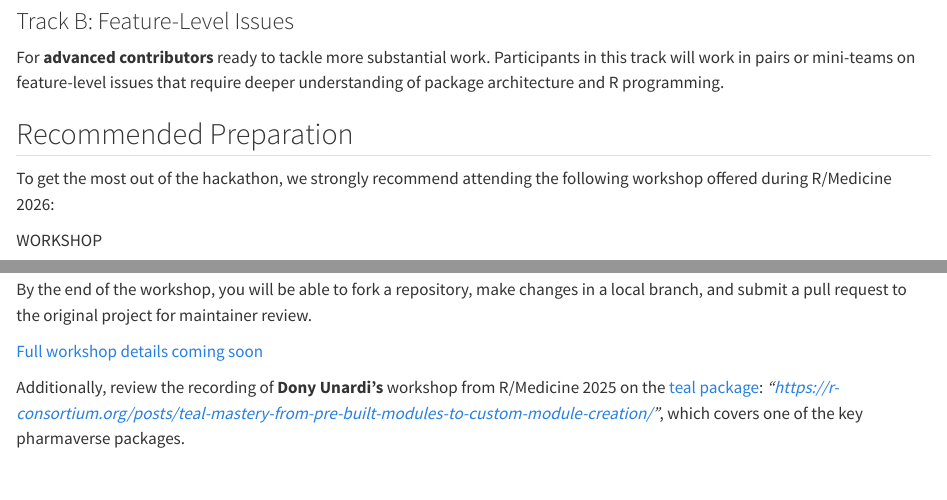
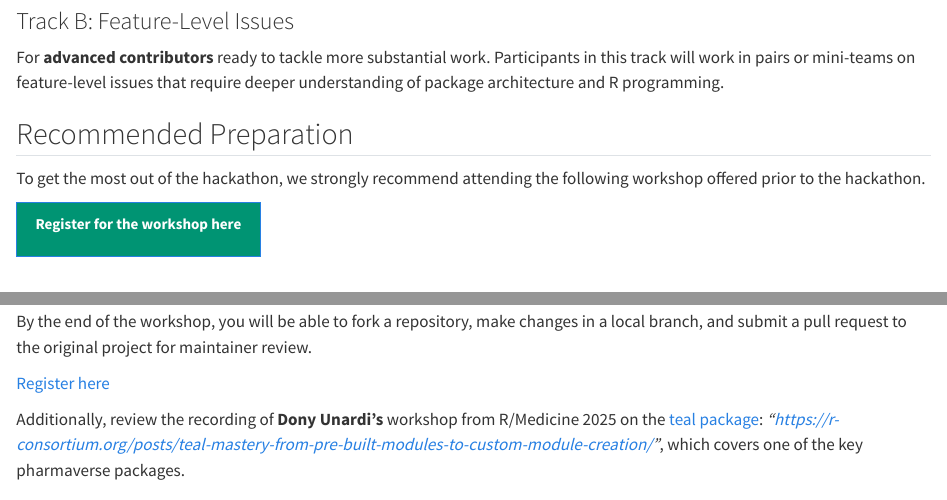
Before and after one commit to RConsortium/RMedicine_website, a Quarto document (Hackathon.qmd): the page in a window 1100 px wide, from 1680 px down, and a second part further down, joined at a grey line. Rendered offline with R 4.5, knitr and Pandoc in place of Quarto, with nearby package versions.

Commit message:
adding registration link for webinar

```diff
--- a/Hackathon.qmd
+++ b/Hackathon.qmd
@@ -87,7 +87,15 @@ For **advanced contributors** ready to tackle more substantial work. Participant
 
 ## Recommended Preparation
 
-To get the most out of the hackathon, we strongly recommend attending the following workshop offered during R/Medicine 2026:
+To get the most out of the hackathon, we strongly recommend attending the following workshop offered prior to the hackathon.
+
+<button class="btn btn-primary" style="background-color: #009473" onclick="window.location.href='https://r-consortium.org/webinars/make-your-first-r-open-source-project-contribution.html'">
+
+**Register for the workshop here**
+
+</button>
+
+<br>
 
 ::: {.workshop-card}
 ::: {.card-left}
@@ -117,7 +125,7 @@ We will start with creating branches and pull requests within your own repositor
 By the end of the workshop, you will be able to fork a repository, make changes in a local branch, and submit a pull request to the original project for maintainer review.
 :::
 ::: {.workshop-links}
-[Full workshop details coming soon]()
+[Register here](https://r-consortium.org/webinars/make-your-first-r-open-source-project-contribution.html)
 :::
 :::
 :::
```
Also changed, not shown: docs/search.json, 1 other file.
